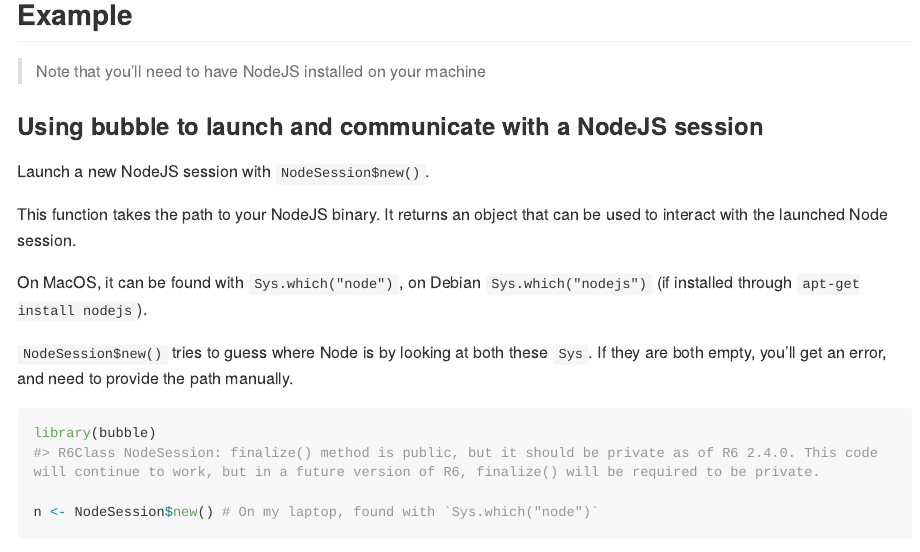
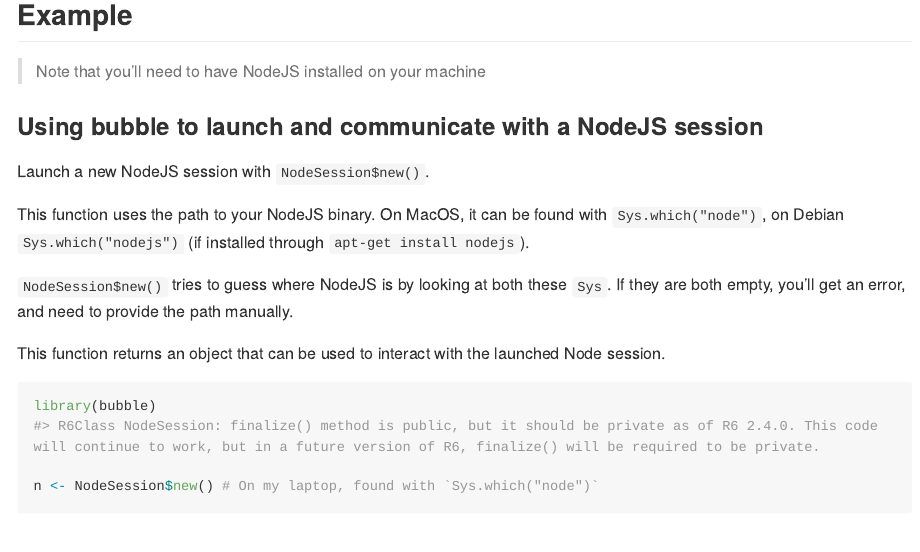
Before and after one commit to ColinFay/bubble, an R Markdown document (README.Rmd): the page in a window 1100 px wide, from 370 px down. Rendered offline with R 4.5, knitr and Pandoc, with nearby package versions; some code elsewhere in the file could not run offline; long lines of code are wrapped.

Commit message:
small readme update

````diff
--- a/README.Rmd
+++ b/README.Rmd
@@ -39,11 +39,11 @@
 
 Launch a new NodeJS session with `NodeSession$new()`.
 
-This function takes the path to your NodeJS binary. It returns an object that can be used to interact with the launched Node session.
+This function uses the path to your NodeJS binary. On MacOS, it can be found with `Sys.which("node")`, on Debian `Sys.which("nodejs")` (if installed through `apt-get install nodejs`).
 
-On MacOS, it can be found with `Sys.which("node")`, on Debian `Sys.which("nodejs")` (if installed through `apt-get install nodejs`).
+`NodeSession$new()` tries to guess where NodeJS is by looking at both these `Sys`. If they are both empty, you'll get an error, and need to provide the path manually.
 
-`NodeSession$new()` tries to guess where Node is by looking at both these `Sys`. If they are both empty, you'll get an error, and need to provide the path manually.
+This function returns an object that can be used to interact with the launched Node session.
 
 ```{r example}
 library(bubble)
````
Also changed, not shown: README.md.
